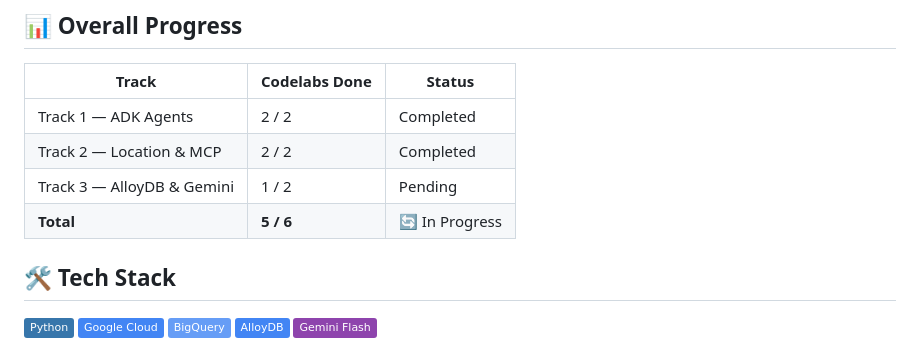
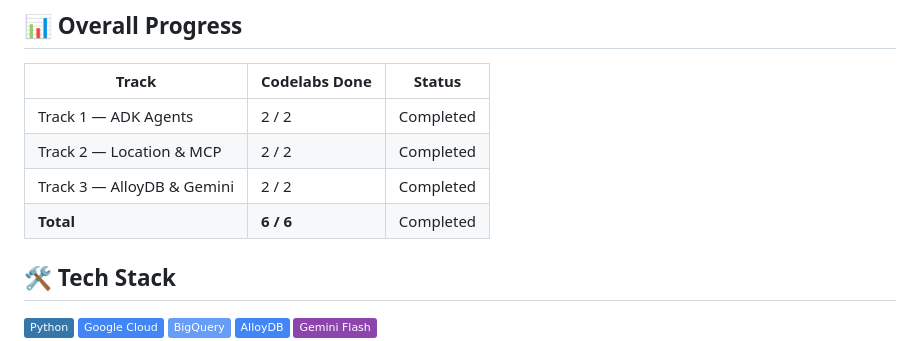
Before and after one commit to sakshisemalti/google-cloud-genai-academy-apac, a Markdown page: README.md, the part around the change. Rendered like a GitHub page; badges without logos.

```diff
--- a/README.md
+++ b/README.md
@@ -88,8 +88,8 @@ google-cloud-genai-academy-apac/
 |-------|--------------|--------|
 | Track 1 — ADK Agents | 2 / 2 | Completed |
 | Track 2 — Location & MCP | 2 / 2 | Completed|
-| Track 3 — AlloyDB & Gemini | 1 / 2 | Pending|
-| **Total** | **5 / 6** | 🔄 In Progress |
+| Track 3 — AlloyDB & Gemini | 2 / 2 | Completed|
+| **Total** | **6 / 6** | Completed |
 
 
 ## 🛠️ Tech Stack
```
